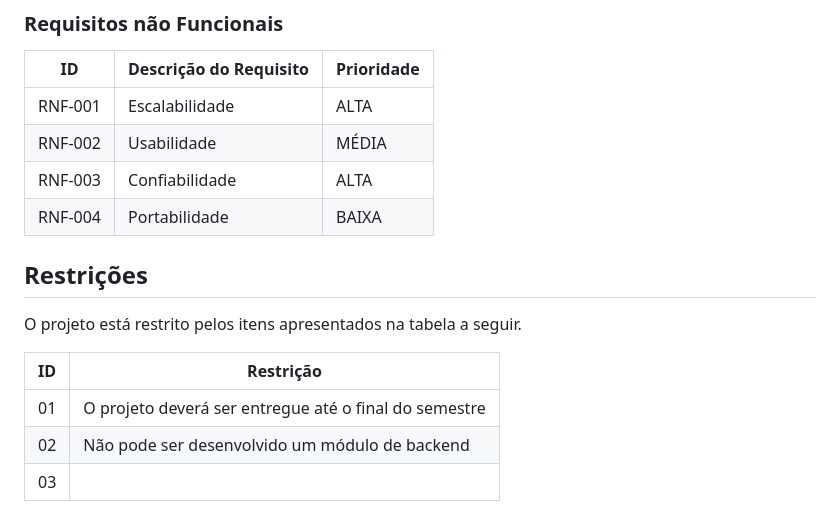
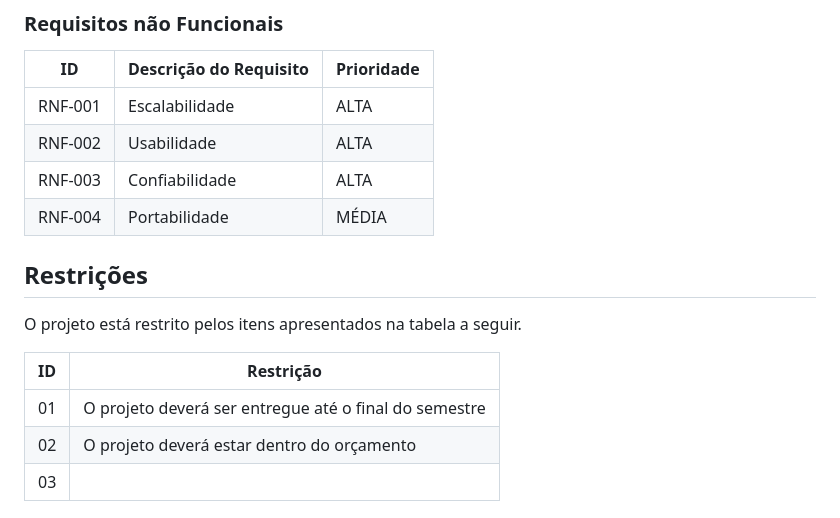
Before and after one commit to PSG-TIAPN-2022-1/psg-tiapn-2024-1-projeto-euler, a Markdown page: docs/relatorio/Relatorio Tecnico - TEMPLATE.md, the part around the change. Rendered like a GitHub page.

```diff
--- a/docs/relatorio/Relatorio Tecnico - TEMPLATE.md
+++ b/docs/relatorio/Relatorio Tecnico - TEMPLATE.md
@@ -182,9 +182,9 @@ As tabelas que se seguem apresentam os requisitos funcionais e não funcionais q
 |ID     | Descrição do Requisito  |Prioridade |
 |-------|-------------------------|----|
 |RNF-001| Escalabilidade | ALTA |
-|RNF-002| Usabilidade |  MÉDIA |
+|RNF-002| Usabilidade |  ALTA |
 |RNF-003| Confiabilidade |  ALTA |
-|RNF-004| Portabilidade|  BAIXA |
+|RNF-004| Portabilidade|  MÉDIA |
 
 
 ## Restrições
@@ -194,7 +194,7 @@ O projeto está restrito pelos itens apresentados na tabela a seguir.
 |ID| Restrição                                             |
 |--|-------------------------------------------------------|
 |01| O projeto deverá ser entregue até o final do semestre |
-|02| Não pode ser desenvolvido um módulo de backend        |
+|02| O projeto deverá estar dentro do orçamento            |
 |03|
 
 # Projeto de Interface
```
